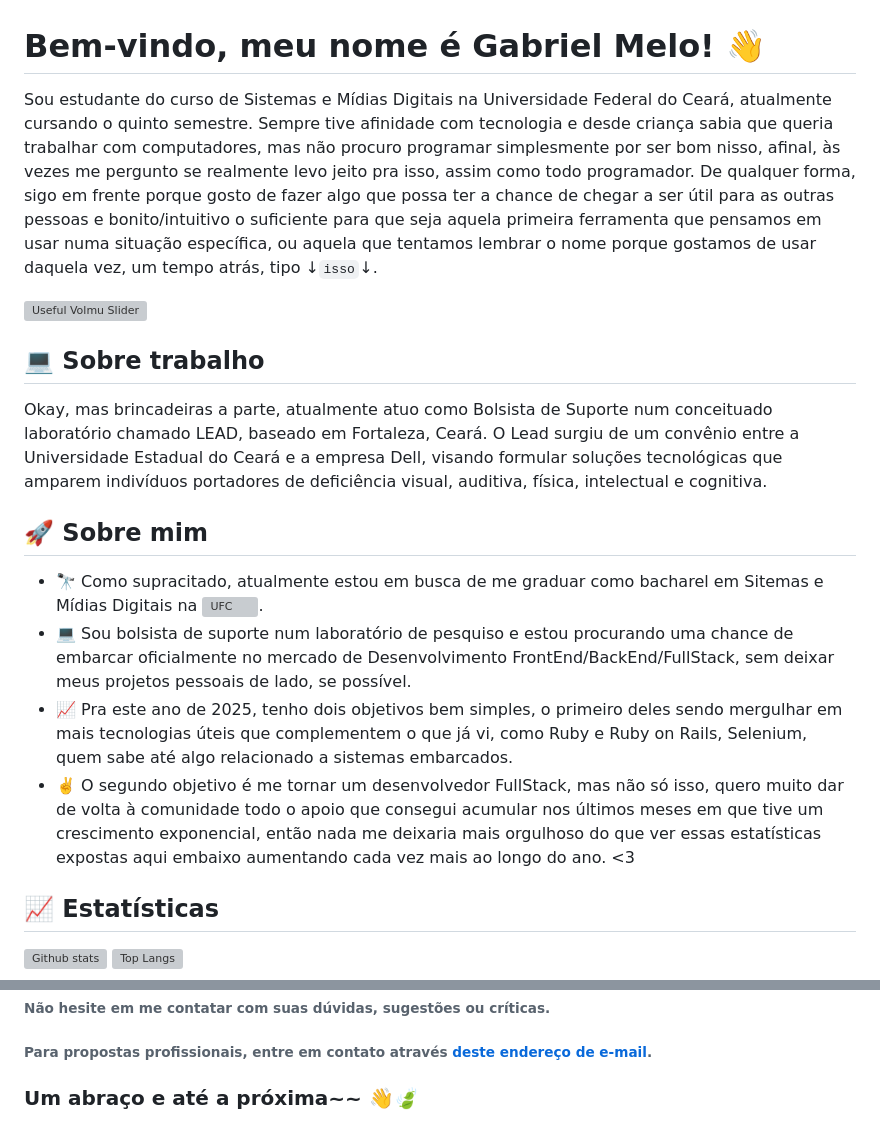
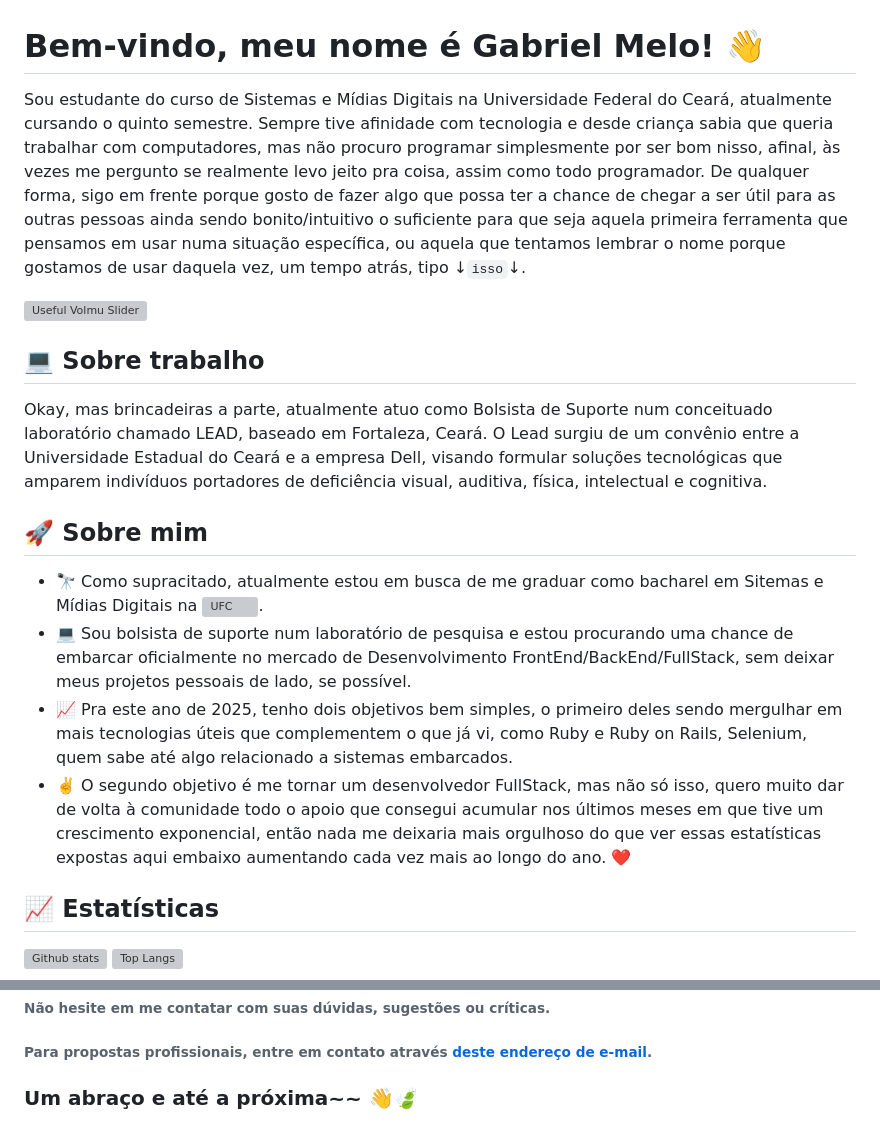
Before and after one commit to araujosemacento/araujosemacento, a Markdown page: README.md, 2 parts joined by grey strips. GitHub-like rendering; grey boxes are pictures that could not be loaded.

```diff
--- a/README.md
+++ b/README.md
@@ -1,6 +1,6 @@
 # Bem-vindo, meu nome é Gabriel Melo! 👋
 
-Sou estudante do curso de Sistemas e Mídias Digitais na Universidade Federal do Ceará, atualmente cursando o quinto semestre. Sempre tive afinidade com tecnologia e desde criança sabia que queria trabalhar com computadores, mas não procuro programar simplesmente por ser bom nisso, afinal, às vezes me pergunto se realmente levo jeito pra isso, assim como todo programador. De qualquer forma, sigo em frente porque gosto de fazer algo que possa ter a chance de chegar a ser útil para as outras pessoas e bonito/intuitivo o suficiente para que seja aquela primeira ferramenta que pensamos em usar numa situação específica, ou aquela que tentamos lembrar o nome porque gostamos de usar daquela vez, um tempo atrás, tipo ↓`isso`↓.
+Sou estudante do curso de Sistemas e Mídias Digitais na Universidade Federal do Ceará, atualmente cursando o quinto semestre. Sempre tive afinidade com tecnologia e desde criança sabia que queria trabalhar com computadores, mas não procuro programar simplesmente por ser bom nisso, afinal, às vezes me pergunto se realmente levo jeito pra coisa, assim como todo programador. De qualquer forma, sigo em frente porque gosto de fazer algo que possa ter a chance de chegar a ser útil para as outras pessoas ainda sendo bonito/intuitivo o suficiente para que seja aquela primeira ferramenta que pensamos em usar numa situação específica, ou aquela que tentamos lembrar o nome porque gostamos de usar daquela vez, um tempo atrás, tipo ↓`isso`↓.
 
   ![Useful Volmu Slider](https://i.kym-cdn.com/photos/images/original/001/264/701/bbd.gif)
 
@@ -10,10 +10,10 @@ Okay, mas brincadeiras a parte, atualmente atuo como Bolsista de Suporte num con
 
 ## 🚀 Sobre mim
 
-- 🔭 Como supracitado, atualmente estou em busca de me graduar como bacharel em Sitemas e Mídias Digitais na <img src="https://www.pngkit.com/png/full/43-439423_ufc-logo-universidade-federal-university-of-cear.png" alt="UFC" width="50"/>.
-- 💻 Sou bolsista de suporte num laboratório de pesquiso e estou procurando uma chance de embarcar oficialmente no mercado de Desenvolvimento FrontEnd/BackEnd/FullStack, sem deixar meus projetos pessoais de lado, se possível.
+- 🔭 Como supracitado, atualmente estou em busca de me graduar como bacharel em Sitemas e Mídias Digitais na <img src="https://www.pngkit.com/png/full/43-439423_ufc-logo-universidade-federal-university-of-cear.png" alt="UFC" width="40"/>.
+- 💻 Sou bolsista de suporte num laboratório de pesquisa e estou procurando uma chance de embarcar oficialmente no mercado de Desenvolvimento FrontEnd/BackEnd/FullStack, sem deixar meus projetos pessoais de lado, se possível.
 - 📈 Pra este ano de 2025, tenho dois objetivos bem simples, o primeiro deles sendo mergulhar em mais tecnologias úteis que complementem o que já vi, como Ruby e Ruby on Rails, Selenium, quem sabe até algo relacionado a sistemas embarcados.
-- ✌️ O segundo objetivo é me tornar um desenvolvedor FullStack, mas não só isso, quero muito dar de volta à comunidade todo o apoio que consegui acumular nos últimos meses em que tive um crescimento exponencial, então nada me deixaria mais orgulhoso do que ver essas estatísticas expostas aqui embaixo aumentando cada vez mais ao longo do ano. <3
+- ✌️ O segundo objetivo é me tornar um desenvolvedor FullStack, mas não só isso, quero muito dar de volta à comunidade todo o apoio que consegui acumular nos últimos meses em que tive um crescimento exponencial, então nada me deixaria mais orgulhoso do que ver essas estatísticas expostas aqui embaixo aumentando cada vez mais ao longo do ano. ❤️
 
 ## 📈 Estatísticas
 
@@ -63,4 +63,4 @@ Okay, mas brincadeiras a parte, atualmente atuo como Bolsista de Suporte num con
 ###### Não hesite em me contatar com suas dúvidas, sugestões ou críticas.
 ###### Para propostas profissionais, entre em contato através [deste endereço de e-mail](gabrielmeloentries@gmail.com).
 
-### Um abraço e até a próxima~~ :wave:🍃
+### Um abraço e até a próxima~~ 👋🍃
```
